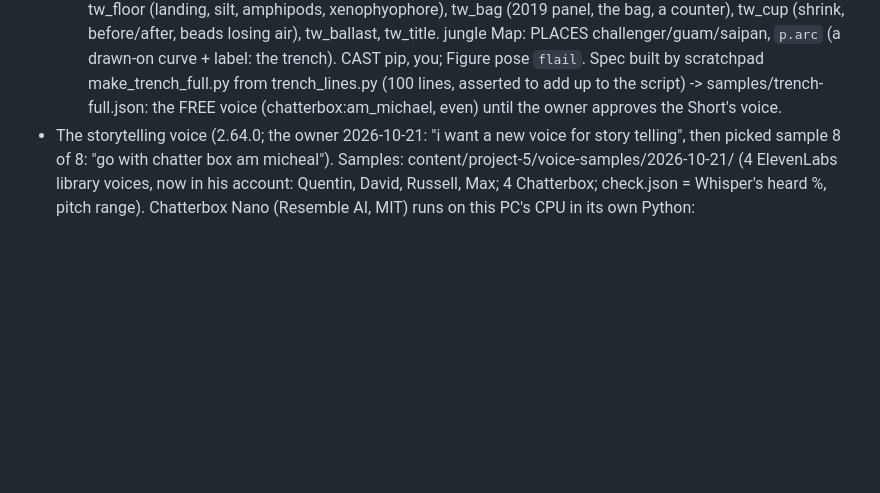
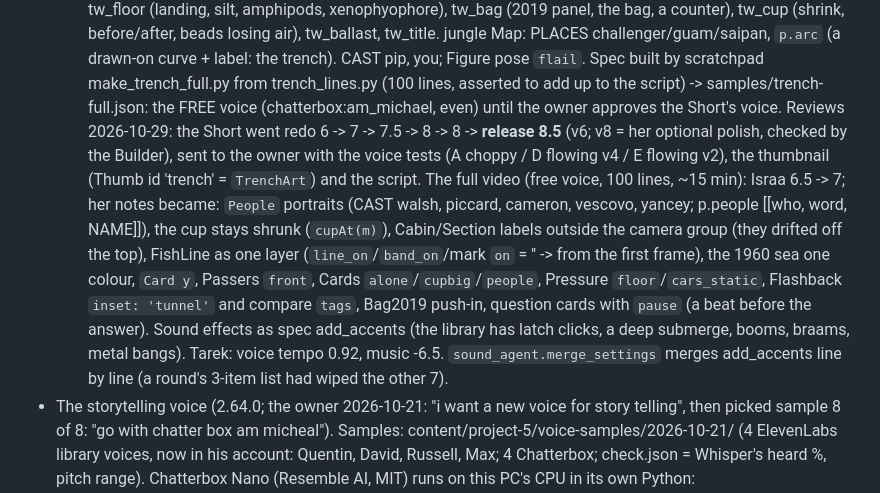
Before and after one commit to Mismail933/agent-hq, a Markdown page: CLAUDE.md, the part around the change. Drawn GitHub-style; blank space fills up the shorter version.

Commit message:
CLAUDE.md: Storygraphics #5 review rounds
Co-Authored-By: Claude Opus 5.5 <noreply@anthropic.com>

```diff
--- a/CLAUDE.md
+++ b/CLAUDE.md
@@ -1183,6 +1183,15 @@ Agents never spend money without the owner's explicit approval.
     challenger/guam/saipan, `p.arc` (a drawn-on curve + label: the trench). CAST pip, you; Figure pose `flail`. Spec built by scratchpad
     make_trench_full.py from trench_lines.py (100 lines, asserted to add up to the script) -> samples/trench-full.json: the FREE voice
     (chatterbox:am_michael, even) until the owner approves the Short's voice.
+    Reviews 2026-10-29: the Short went redo 6 -> 7 -> 7.5 -> 8 -> 8 -> **release 8.5** (v6; v8 = her optional polish, checked by the Builder),
+    sent to the owner with the voice tests (A choppy / D flowing v4 / E flowing v2), the thumbnail (Thumb id 'trench' = `TrenchArt`) and
+    the script. The full video (free voice, 100 lines, ~15 min): Israa 6.5 -> 7; her notes became: `People` portraits (CAST walsh,
+    piccard, cameron, vescovo, yancey; p.people [[who, word, NAME]]), the cup stays shrunk (`cupAt(m)`), Cabin/Section labels outside
+    the camera group (they drifted off the top), FishLine as one layer (`line_on`/`band_on`/mark `on` = '' -> from the first frame),
+    the 1960 sea one colour, `Card y`, Passers `front`, Cards `alone`/`cupbig`/`people`, Pressure `floor`/`cars_static`, Flashback
+    `inset: 'tunnel'` and compare `tags`, Bag2019 push-in, question cards with `pause` (a beat before the answer). Sound effects as spec
+    add_accents (the library has latch clicks, a deep submerge, booms, braams, metal bangs). Tarek: voice tempo 0.92, music -6.5.
+    `sound_agent.merge_settings` merges add_accents line by line (a round's 3-item list had wiped the other 7).
 - The storytelling voice (2.64.0; the owner 2026-10-21: "i want a new voice for story telling", then picked sample 8 of 8: "go with
   chatter box am micheal"). Samples: content/project-5/voice-samples/2026-10-21/ (4 ElevenLabs library voices, now in his account:
   Quentin, David, Russell, Max; 4 Chatterbox; check.json = Whisper's heard %, pitch range). Chatterbox Nano (Resemble AI, MIT) runs on
```
